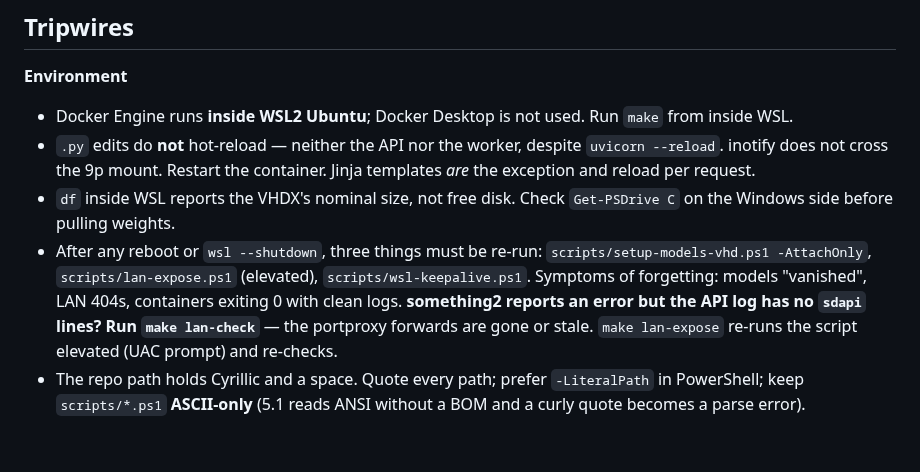
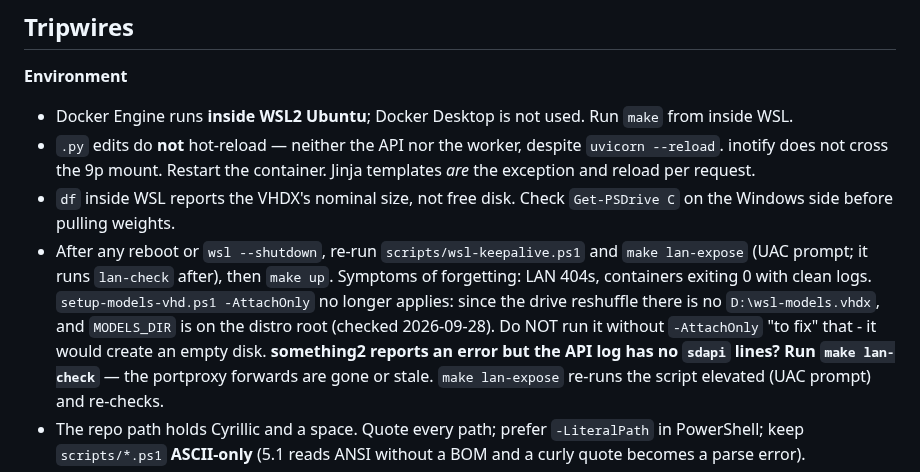
Before and after one commit to Mortehay/llama-cpp-only-cpu, a Markdown page: CLAUDE.md, the part around the change. Drawn GitHub-style; blank space fills up the shorter version.

Commit message:
docs(CLAUDE.md): post-reboot steps for the current hardware
setup-models-vhd.ps1 -AttachOnly no longer applies. Since the drive
reshuffle there is no D:\wsl-models.vhdx, and MODELS_DIR lives on the
distro root (checked during the 2026-09-28 WSL restart; 82 GB present).
The recovery that worked: wsl-keepalive, make lan-expose (runs lan-check),
make up. Also warns against running the VHD script without -AttachOnly,
which would create an empty disk.

Co-Authored-By: Claude Opus 5.5 <noreply@anthropic.com>

```diff
--- a/CLAUDE.md
+++ b/CLAUDE.md
@@ -43,10 +43,13 @@ fragment of it.
   container. Jinja templates *are* the exception and reload per request.
 - `df` inside WSL reports the VHDX's nominal size, not free disk. Check
   `Get-PSDrive C` on the Windows side before pulling weights.
-- After any reboot or `wsl --shutdown`, three things must be re-run:
-  `scripts/setup-models-vhd.ps1 -AttachOnly`, `scripts/lan-expose.ps1`
-  (elevated), `scripts/wsl-keepalive.ps1`. Symptoms of forgetting: models
-  "vanished", LAN 404s, containers exiting 0 with clean logs.
+- After any reboot or `wsl --shutdown`, re-run `scripts/wsl-keepalive.ps1`
+  and `make lan-expose` (UAC prompt; it runs `lan-check` after), then
+  `make up`. Symptoms of forgetting: LAN 404s, containers exiting 0 with clean
+  logs. `setup-models-vhd.ps1 -AttachOnly` no longer applies: since the drive
+  reshuffle there is no `D:\wsl-models.vhdx`, and `MODELS_DIR` is on the
+  distro root (checked 2026-09-28). Do NOT run it without `-AttachOnly` "to
+  fix" that - it would create an empty disk.
   **something2 reports an error but the API log has no `sdapi` lines? Run
   `make lan-check`** — the portproxy forwards are gone or stale. `make
   lan-expose` re-runs the script elevated (UAC prompt) and re-checks.
```
